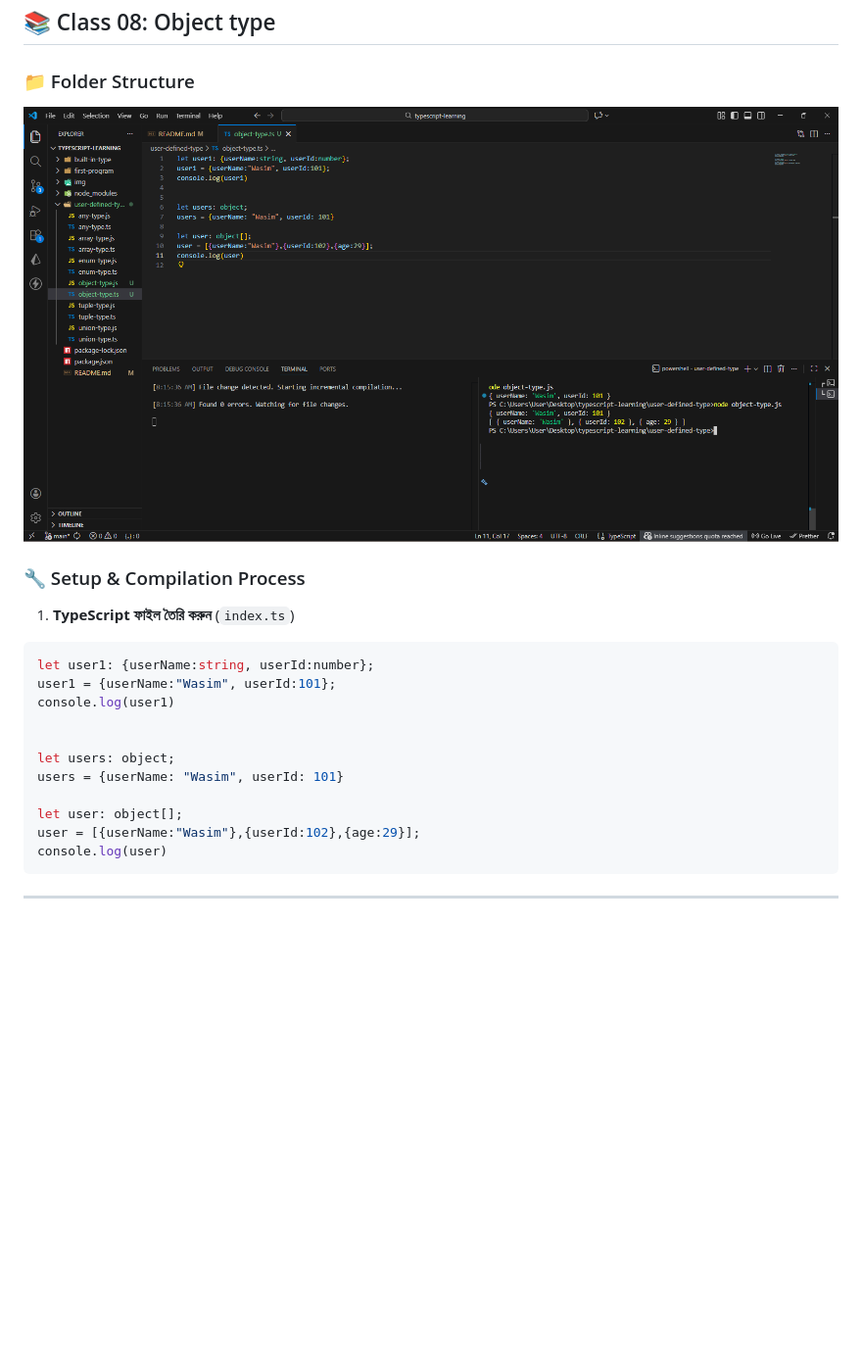
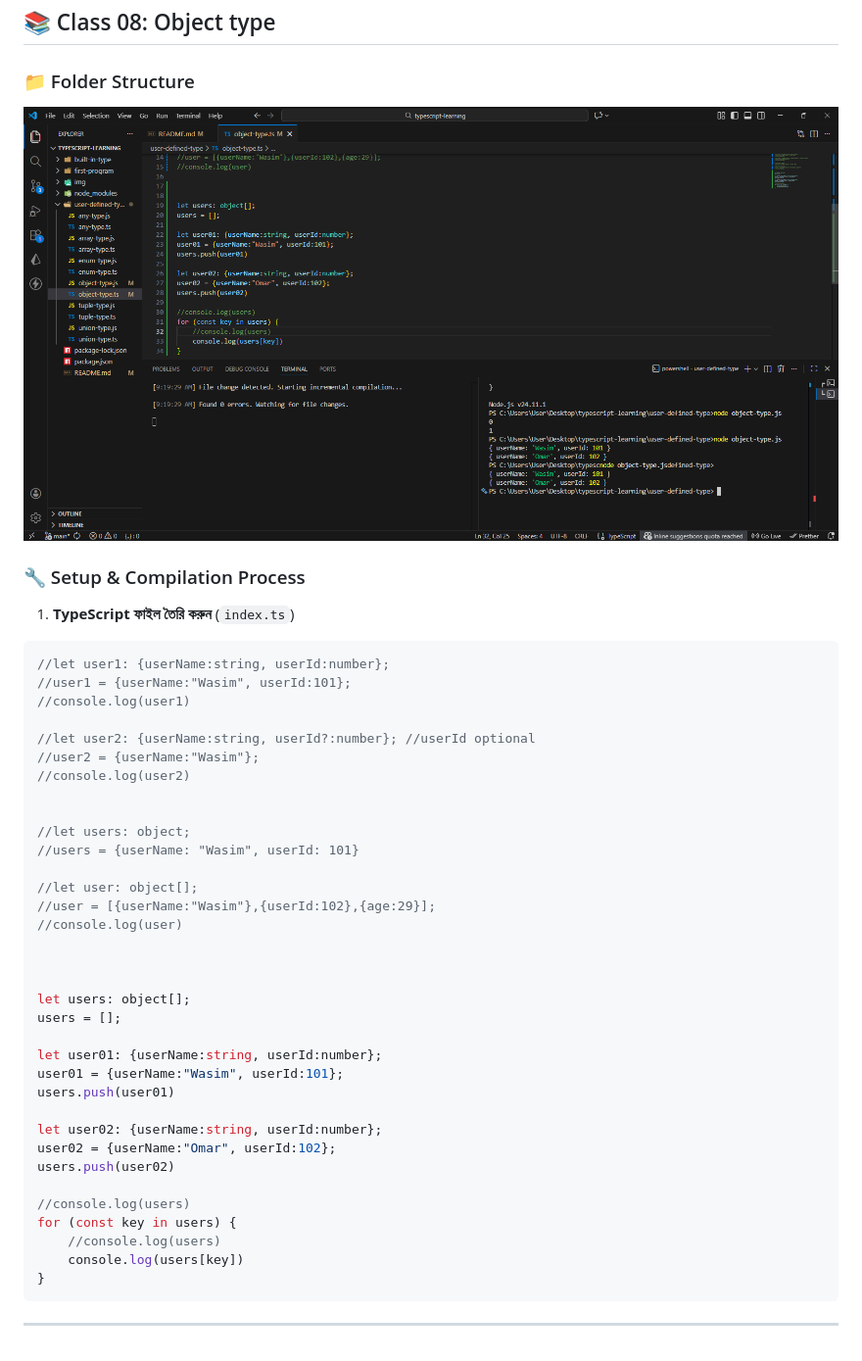
Before and after one commit to Omarmdwasimuddin/Typescript-Learning, a Markdown page: README.md, the part around the change. Shown: that part at 98% size. Rendered like a GitHub page; pictures changed too: img/img13.png; blank space fills up the shorter version.

Commit message:
Object type

````diff
--- a/README.md
+++ b/README.md
@@ -330,16 +330,39 @@ userName = [10,20];
 
 1. **TypeScript ফাইল তৈরি করুন** (`index.ts`)
 ```typescript
-let user1: {userName:string, userId:number};
-user1 = {userName:"Wasim", userId:101};
-console.log(user1)
+//let user1: {userName:string, userId:number};
+//user1 = {userName:"Wasim", userId:101};
+//console.log(user1)
+
+//let user2: {userName:string, userId?:number}; //userId optional
+//user2 = {userName:"Wasim"};
+//console.log(user2)
 
 
-let users: object;
-users = {userName: "Wasim", userId: 101}
+//let users: object;
+//users = {userName: "Wasim", userId: 101}
 
-let user: object[];
-user = [{userName:"Wasim"},{userId:102},{age:29}];
-console.log(user)
+//let user: object[];
+//user = [{userName:"Wasim"},{userId:102},{age:29}];
+//console.log(user)
+
+
+
+let users: object[];
+users = [];
+
+let user01: {userName:string, userId:number};
+user01 = {userName:"Wasim", userId:101};
+users.push(user01)
+
+let user02: {userName:string, userId:number};
+user02 = {userName:"Omar", userId:102};
+users.push(user02)
+
+//console.log(users)
+for (const key in users) {
+    //console.log(users)
+    console.log(users[key])
+}
 ```
 ---
````
Also changed, not shown: 2 other files.
